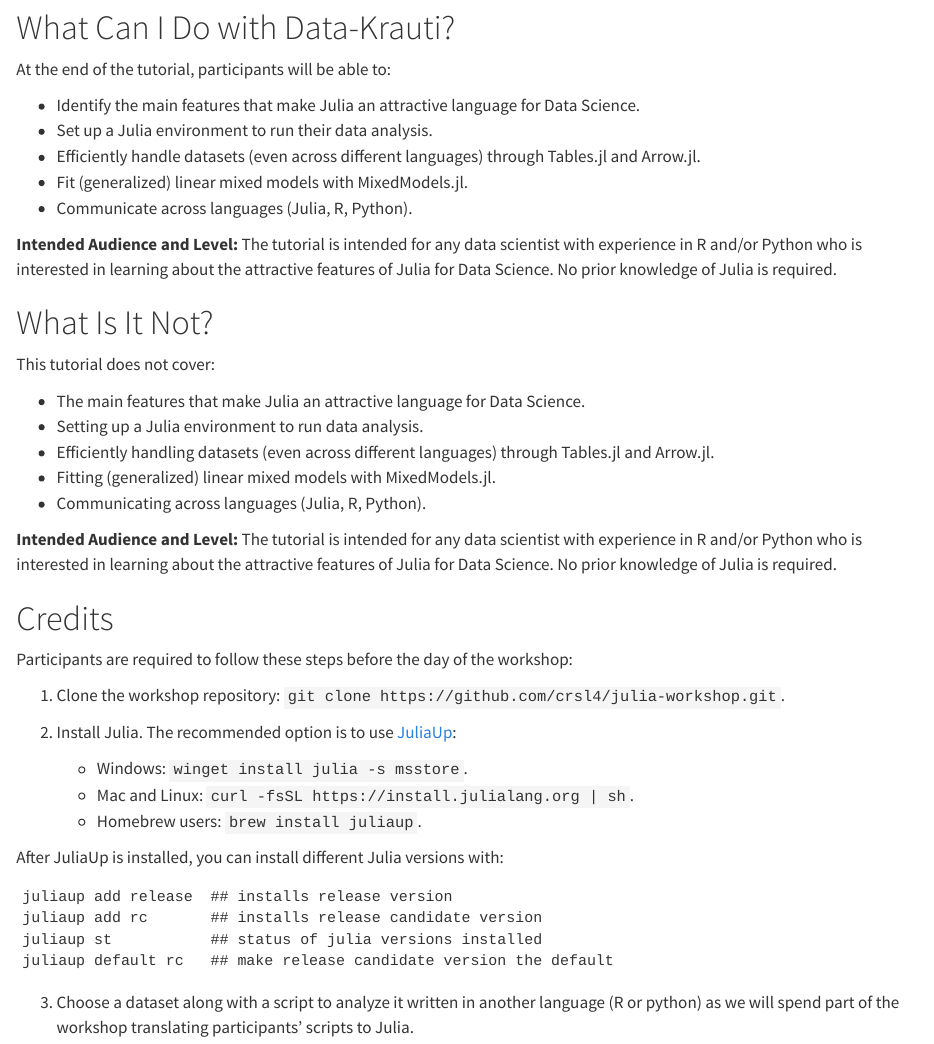
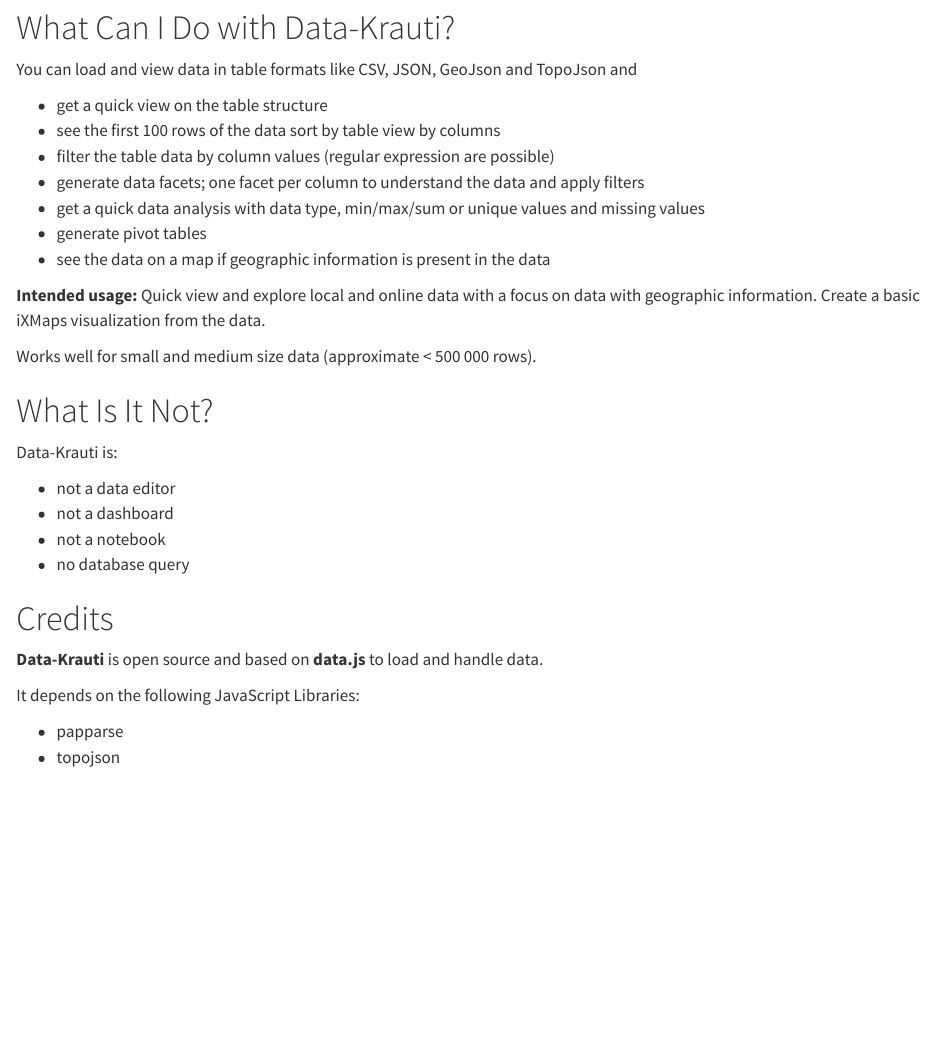
Before and after one commit to gjrichter/docs, a Quarto document (Data-Krauti/index.qmd): the page in a window 1100 px wide, from 220 px down. Rendered offline with R 4.5, knitr and Pandoc in place of Quarto, with nearby package versions.

Commit message:
work in progress

````diff
--- a/Data-Krauti/index.qmd
+++ b/Data-Krauti/index.qmd
@@ -8,49 +6,35 @@
 
 # What Can I Do with Data-Krauti?
 
-At the end of the tutorial, participants will be able to:
+You can load and view data in table formats like CSV, JSON, GeoJson and TopoJson and
 
-- Identify the main features that make Julia an attractive language for Data Science.
-- Set up a Julia environment to run their data analysis.
-- Efficiently handle datasets (even across different languages) through Tables.jl and Arrow.jl.
-- Fit (generalized) linear mixed models with MixedModels.jl.
-- Communicate across languages (Julia, R, Python).
+- get a quick view on the table structure
+- see the first 100 rows of the data sort by table view by columns
+- filter the table data by column values (regular expression are possible)
+- generate data facets; one facet per column to understand the data and apply filters
+- get a quick data analysis with data type, min/max/sum or unique values and missing values
+- generate pivot tables
+- see the data on a map if geographic information is present in the data
 
-**Intended Audience and Level:**
-The tutorial is intended for any data scientist with experience in R and/or Python who is interested in learning about the attractive features of Julia for Data Science. No prior knowledge of Julia is required.
+**Intended usage:**
+Quick view and explore local and online data with a focus on data with geographic information. Create a basic iXMaps visualization from the data.
+
+Works well for small and medium size data (approximate < 500 000 rows).
 
 # What Is It Not?
 
-This tutorial does not cover:
+Data-Krauti is:
 
-- The main features that make Julia an attractive language for Data Science.
-- Setting up a Julia environment to run data analysis.
-- Efficiently handling datasets (even across different languages) through Tables.jl and Arrow.jl.
-- Fitting (generalized) linear mixed models with MixedModels.jl.
-- Communicating across languages (Julia, R, Python).
-
-**Intended Audience and Level:**
-The tutorial is intended for any data scientist with experience in R and/or Python who is interested in learning about the attractive features of Julia for Data Science. No prior knowledge of Julia is required.
+- not a data editor
+- not a dashboard
+- not a notebook
+- no database query
 
 # Credits
 
-Participants are required to follow these steps before the day of the workshop:
+**Data-Krauti** is open source and based on **data.js** to load and handle data.
 
-1. Clone the workshop repository: `git clone https://github.com/crsl4/julia-workshop.git`.
+It depends on the following JavaScript Libraries:
 
-2. Install Julia. The recommended option is to use [JuliaUp](https://github.com/JuliaLang/juliaup):
-
-   - Windows: `winget install julia -s msstore`.
-   - Mac and Linux: `curl -fsSL https://install.julialang.org | sh`.
-   - Homebrew users: `brew install juliaup`.
-
-After JuliaUp is installed, you can install different Julia versions with:
-
-```shell
-juliaup add release  ## installs release version
-juliaup add rc       ## installs release candidate version
-juliaup st           ## status of julia versions installed
-juliaup default rc   ## make release candidate version the default
-```
-
- 3. Choose a dataset along with a script to analyze it written in another language (R or python) as we will spend part of the workshop translating participants' scripts to Julia.
+- papparse
+- topojson
````
Also changed, not shown: Data-Krauti/index - Copy.qmd (added, +56 -0 lines), Data-Krauti/docs/search.json, Data-Krauti/index.qmd (2 more changed lines), 2 other files.
